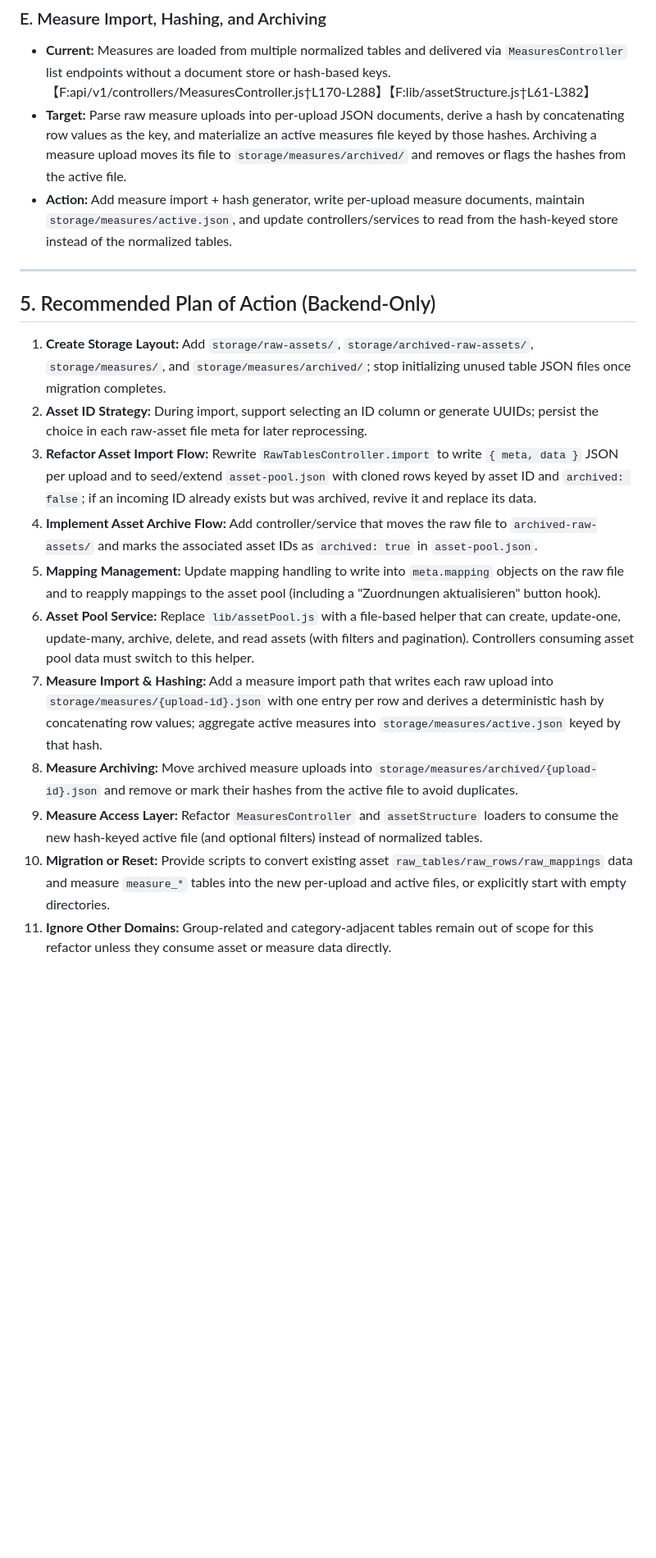
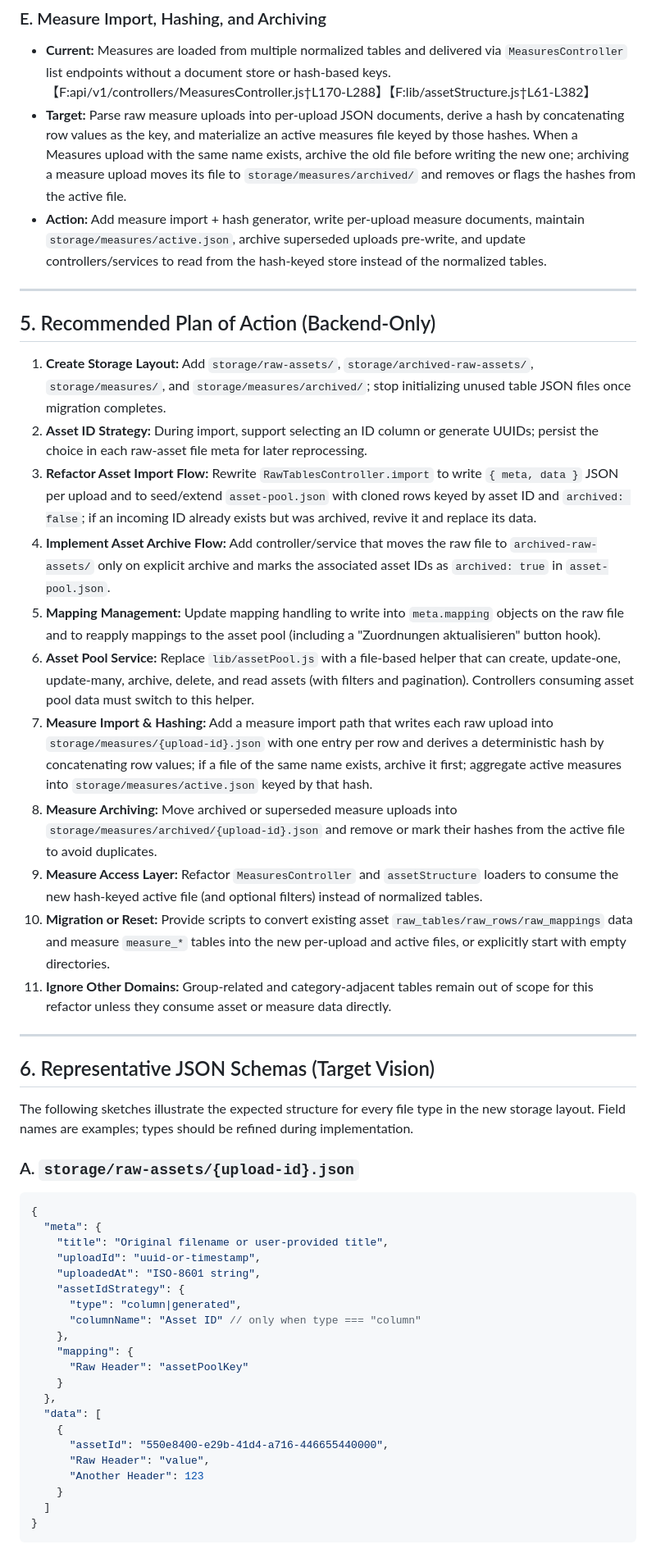
Before and after one commit to MaPhil/asset-db, a Markdown page: storage-gap-analysis.md, the part around one of its changes. Shown at 82% size. Rendered like a GitHub page; blank space fills up the shorter version.

Commit message:
Update storage gap analysis for archival workflows

````diff
--- a/storage-gap-analysis.md
+++ b/storage-gap-analysis.md
@@ -108,8 +109,8 @@ Data is shredded across three separate files tied together by `raw_table_id` key
 
 ### E. Measure Import, Hashing, and Archiving
 *   **Current:** Measures are loaded from multiple normalized tables and delivered via `MeasuresController` list endpoints without a document store or hash-based keys.【F:api/v1/controllers/MeasuresController.js†L170-L288】【F:lib/assetStructure.js†L61-L382】
-*   **Target:** Parse raw measure uploads into per-upload JSON documents, derive a hash by concatenating row values as the key, and materialize an active measures file keyed by those hashes. Archiving a measure upload moves its file to `storage/measures/archived/` and removes or flags the hashes from the active file.
-*   **Action:** Add measure import + hash generator, write per-upload measure documents, maintain `storage/measures/active.json`, and update controllers/services to read from the hash-keyed store instead of the normalized tables.
+*   **Target:** Parse raw measure uploads into per-upload JSON documents, derive a hash by concatenating row values as the key, and materialize an active measures file keyed by those hashes. When a Measures upload with the same name exists, archive the old file before writing the new one; archiving a measure upload moves its file to `storage/measures/archived/` and removes or flags the hashes from the active file.
+*   **Action:** Add measure import + hash generator, write per-upload measure documents, maintain `storage/measures/active.json`, archive superseded uploads pre-write, and update controllers/services to read from the hash-keyed store instead of the normalized tables.
 
 ---
 
@@ -118,11 +119,43 @@ Data is shredded across three separate files tied together by `raw_table_id` key
 1.  **Create Storage Layout:** Add `storage/raw-assets/`, `storage/archived-raw-assets/`, `storage/measures/`, and `storage/measures/archived/`; stop initializing unused table JSON files once migration completes.
 2.  **Asset ID Strategy:** During import, support selecting an ID column or generate UUIDs; persist the choice in each raw-asset file meta for later reprocessing.
 3.  **Refactor Asset Import Flow:** Rewrite `RawTablesController.import` to write `{ meta, data }` JSON per upload and to seed/extend `asset-pool.json` with cloned rows keyed by asset ID and `archived: false`; if an incoming ID already exists but was archived, revive it and replace its data.
-4.  **Implement Asset Archive Flow:** Add controller/service that moves the raw file to `archived-raw-assets/` and marks the associated asset IDs as `archived: true` in `asset-pool.json`.
+4.  **Implement Asset Archive Flow:** Add controller/service that moves the raw file to `archived-raw-assets/` only on explicit archive and marks the associated asset IDs as `archived: true` in `asset-pool.json`.
 5.  **Mapping Management:** Update mapping handling to write into `meta.mapping` objects on the raw file and to reapply mappings to the asset pool (including a "Zuordnungen aktualisieren" button hook).
 6.  **Asset Pool Service:** Replace `lib/assetPool.js` with a file-based helper that can create, update-one, update-many, archive, delete, and read assets (with filters and pagination). Controllers consuming asset pool data must switch to this helper.
-7.  **Measure Import & Hashing:** Add a measure import path that writes each raw upload into `storage/measures/{upload-id}.json` with one entry per row and derives a deterministic hash by concatenating row values; aggregate active measures into `storage/measures/active.json` keyed by that hash.
-8.  **Measure Archiving:** Move archived measure uploads into `storage/measures/archived/{upload-id}.json` and remove or mark their hashes from the active file to avoid duplicates.
+7.  **Measure Import & Hashing:** Add a measure import path that writes each raw upload into `storage/measures/{upload-id}.json` with one entry per row and derives a deterministic hash by concatenating row values; if a file of the same name exists, archive it first; aggregate active measures into `storage/measures/active.json` keyed by that hash.
+8.  **Measure Archiving:** Move archived or superseded measure uploads into `storage/measures/archived/{upload-id}.json` and remove or mark their hashes from the active file to avoid duplicates.
 9.  **Measure Access Layer:** Refactor `MeasuresController` and `assetStructure` loaders to consume the new hash-keyed active file (and optional filters) instead of normalized tables.
 10. **Migration or Reset:** Provide scripts to convert existing asset `raw_tables/raw_rows/raw_mappings` data and measure `measure_*` tables into the new per-upload and active files, or explicitly start with empty directories.
 11. **Ignore Other Domains:** Group-related and category-adjacent tables remain out of scope for this refactor unless they consume asset or measure data directly.
+
+---
+
+## 6. Representative JSON Schemas (Target Vision)
+
+The following sketches illustrate the expected structure for every file type in the new storage layout. Field names are examples; types should be refined during implementation.
+
+### A. `storage/raw-assets/{upload-id}.json`
+```json
+{
+  "meta": {
+    "title": "Original filename or user-provided title",
+    "uploadId": "uuid-or-timestamp",
+    "uploadedAt": "ISO-8601 string",
+    "assetIdStrategy": {
+      "type": "column|generated",
+      "columnName": "Asset ID" // only when type === "column"
+    },
+    "mapping": {
+      "Raw Header": "assetPoolKey"
+    }
+  },
+  "data": [
+    {
+      "assetId": "550e8400-e29b-41d4-a716-446655440000",
+      "Raw Header": "value",
+      "Another Header": 123
+    }
+  ]
+}
+```
+
````
Also changed, not shown: other parts of storage-gap-analysis.md (+79 -11 lines).
